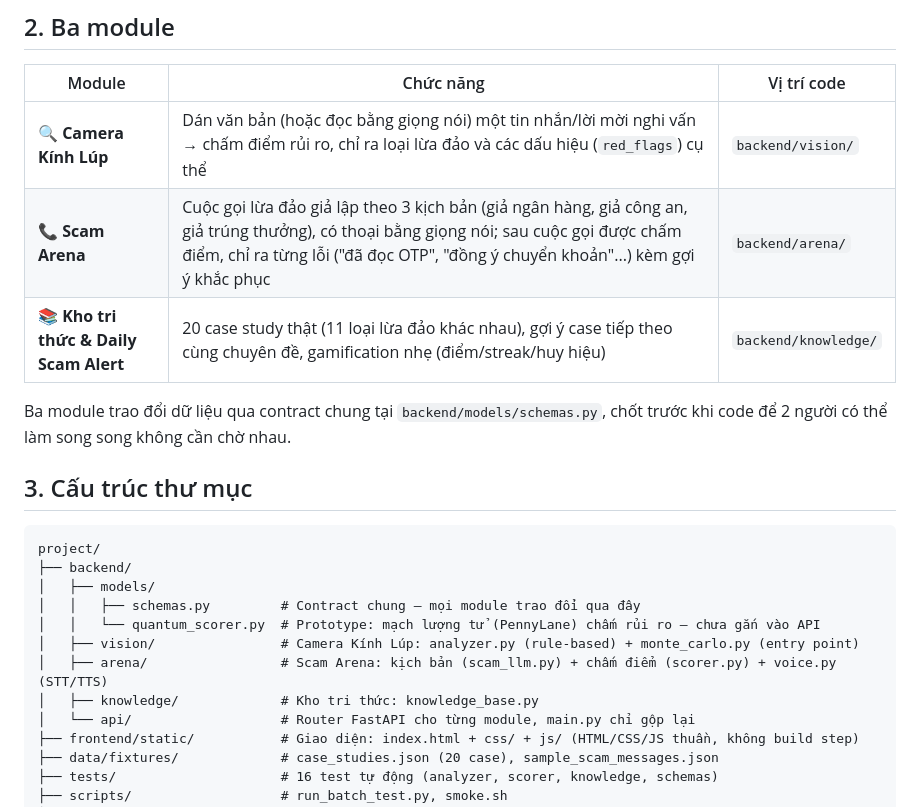
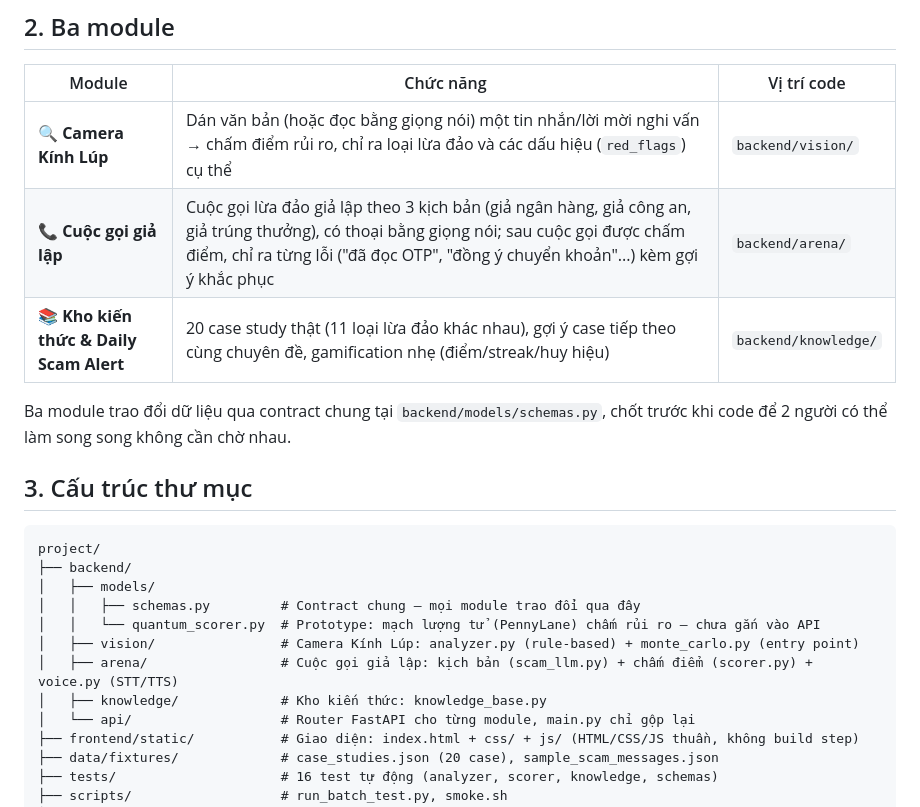
Before and after one commit to daoduymanh2k7-bit/Quantum-Lie-Trainer, a Markdown page: README.md, the part around the change. Rendered like a GitHub page.

Commit message:
đổi tên

```diff
--- a/README.md
+++ b/README.md
@@ -39,8 +39,8 @@ Lừa đảo tài chính qua điện thoại/tin nhắn (giả ngân hàng, gi
 | Module | Chức năng | Vị trí code |
 |---|---|---|
 | 🔍 **Camera Kính Lúp** | Dán văn bản (hoặc đọc bằng giọng nói) một tin nhắn/lời mời nghi vấn → chấm điểm rủi ro, chỉ ra loại lừa đảo và các dấu hiệu (`red_flags`) cụ thể | `backend/vision/` |
-| 📞 **Scam Arena** | Cuộc gọi lừa đảo giả lập theo 3 kịch bản (giả ngân hàng, giả công an, giả trúng thưởng), có thoại bằng giọng nói; sau cuộc gọi được chấm điểm, chỉ ra từng lỗi ("đã đọc OTP", "đồng ý chuyển khoản"...) kèm gợi ý khắc phục | `backend/arena/` |
-| 📚 **Kho tri thức & Daily Scam Alert** | 20 case study thật (11 loại lừa đảo khác nhau), gợi ý case tiếp theo cùng chuyên đề, gamification nhẹ (điểm/streak/huy hiệu) | `backend/knowledge/` |
+| 📞 **Cuộc gọi giả lập** | Cuộc gọi lừa đảo giả lập theo 3 kịch bản (giả ngân hàng, giả công an, giả trúng thưởng), có thoại bằng giọng nói; sau cuộc gọi được chấm điểm, chỉ ra từng lỗi ("đã đọc OTP", "đồng ý chuyển khoản"...) kèm gợi ý khắc phục | `backend/arena/` |
+| 📚 **Kho kiến thức & Daily Scam Alert** | 20 case study thật (11 loại lừa đảo khác nhau), gợi ý case tiếp theo cùng chuyên đề, gamification nhẹ (điểm/streak/huy hiệu) | `backend/knowledge/` |
 
 Ba module trao đổi dữ liệu qua contract chung tại `backend/models/schemas.py`, chốt trước khi code để 2 người có thể làm song song không cần chờ nhau.
 
@@ -53,8 +53,8 @@ project/
 │   │   ├── schemas.py         # Contract chung — mọi module trao đổi qua đây
 │   │   └── quantum_scorer.py  # Prototype: mạch lượng tử (PennyLane) chấm rủi ro — chưa gắn vào API
 │   ├── vision/                # Camera Kính Lúp: analyzer.py (rule-based) + monte_carlo.py (entry point)
-│   ├── arena/                 # Scam Arena: kịch bản (scam_llm.py) + chấm điểm (scorer.py) + voice.py (STT/TTS)
-│   ├── knowledge/             # Kho tri thức: knowledge_base.py
+│   ├── arena/                 # Cuộc gọi giả lập: kịch bản (scam_llm.py) + chấm điểm (scorer.py) + voice.py (STT/TTS)
+│   ├── knowledge/             # Kho kiến thức: knowledge_base.py
 │   └── api/                   # Router FastAPI cho từng module, main.py chỉ gộp lại
 ├── frontend/static/           # Giao diện: index.html + css/ + js/ (HTML/CSS/JS thuần, không build step)
 ├── data/fixtures/             # case_studies.json (20 case), sample_scam_messages.json
```
